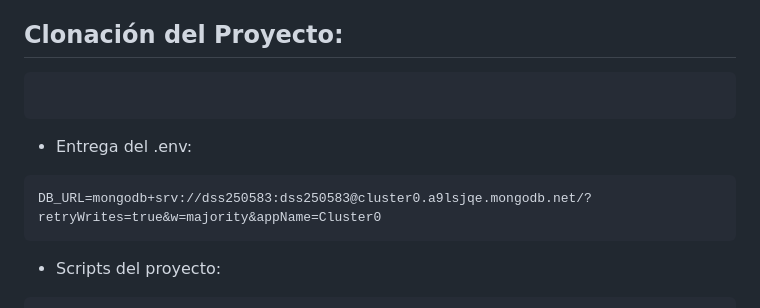
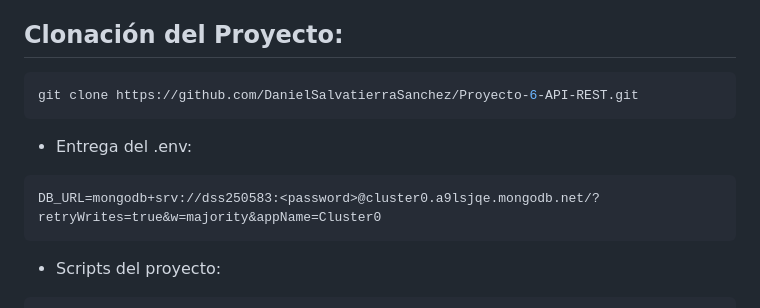
Before and after one commit to DanielSalvatierraSanchez/Proyecto-6-Backend-API-REST, a Markdown page: README.md, the part around the change. Rendered like a GitHub page.

````diff
--- a/README.md
+++ b/README.md
@@ -22,13 +22,13 @@ En este proyecto debo de demostrar mi aprendizaje de la parte inicial del Backen
 ## Clonación del Proyecto:
 
 ```sh
-
+git clone https://github.com/DanielSalvatierraSanchez/Proyecto-6-API-REST.git
 ```
 
 - Entrega del .env:
 
 ```
-DB_URL=mongodb+srv://dss250583:dss250583@cluster0.a9lsjqe.mongodb.net/?retryWrites=true&w=majority&appName=Cluster0
+DB_URL=mongodb+srv://dss250583:<password>@cluster0.a9lsjqe.mongodb.net/?retryWrites=true&w=majority&appName=Cluster0
 ```
 
 - Scripts del proyecto:
````
